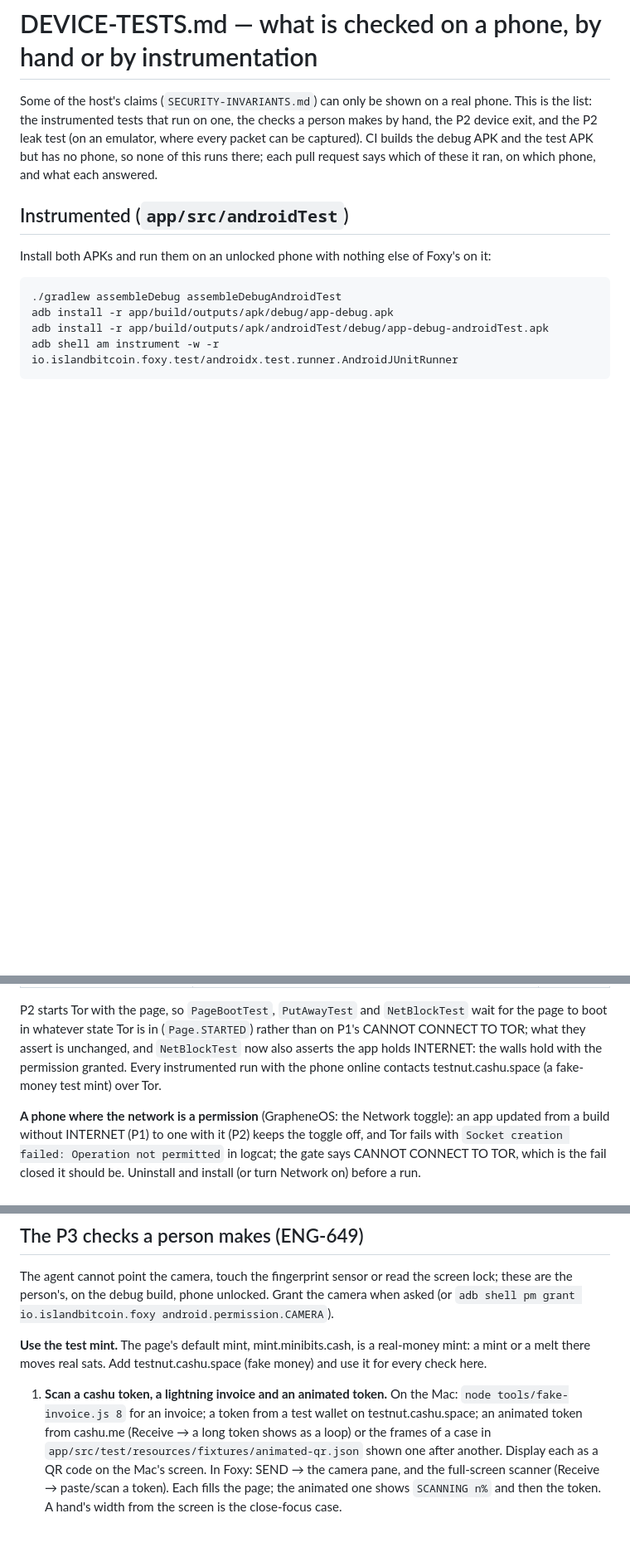
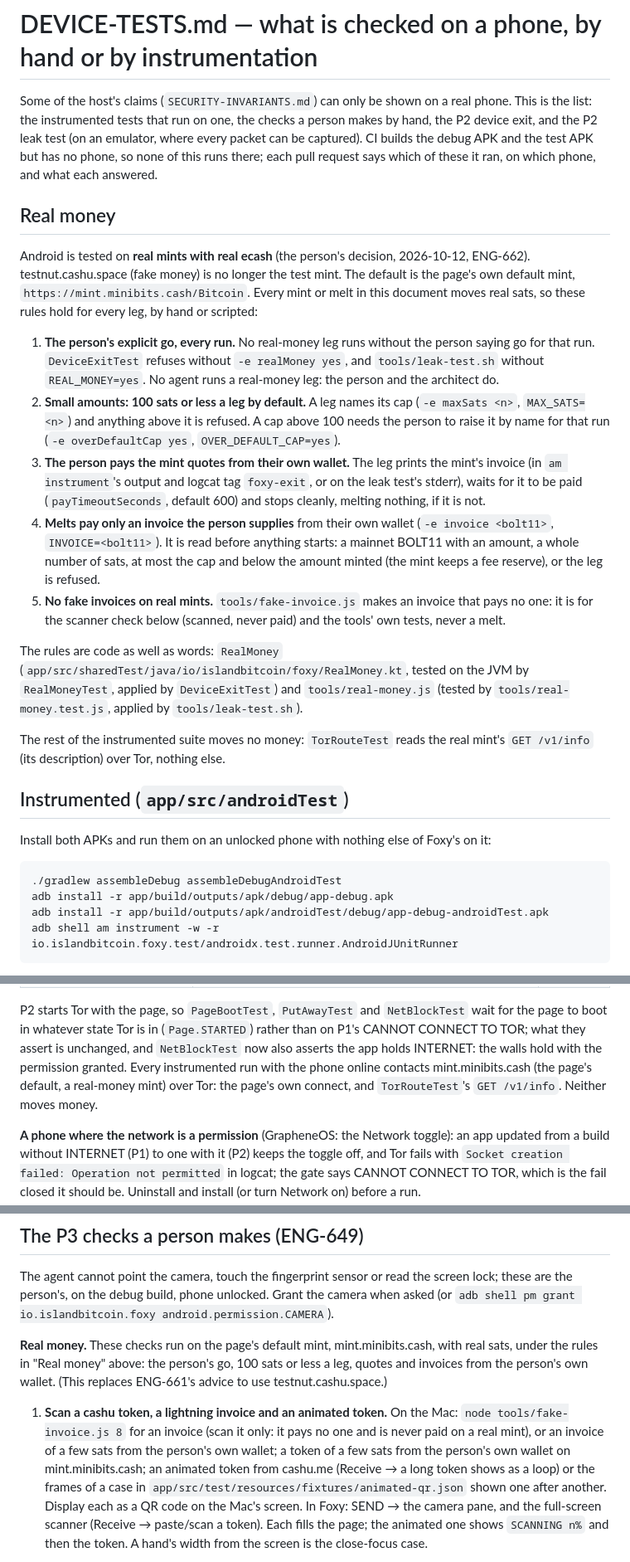
Before and after one commit to islandbitcoin/getfoxy-android, a Markdown page: docs/DEVICE-TESTS.md, 3 parts joined by grey strips. Shown at 83% size. Rendered like a GitHub page; blank space fills up the shorter version.

```diff
--- a/docs/DEVICE-TESTS.md
+++ b/docs/DEVICE-TESTS.md
@@ -6,6 +6,43 @@ person makes by hand, the P2 device exit, and the P2 leak test (on an emulator,
 where every packet can be captured). CI builds the debug APK and the test APK
 but has no phone, so none of this runs there; each pull request says which of
 these it ran, on which phone, and what each answered.
+
+## Real money
+
+Android is tested on **real mints with real ecash** (the person's decision,
+2026-10-12, ENG-662). testnut.cashu.space (fake money) is no longer the test
+mint. The default is the page's own default mint,
+`https://mint.minibits.cash/Bitcoin`. Every mint or melt in this document moves
+real sats, so these rules hold for every leg, by hand or scripted:
+
+1. **The person's explicit go, every run.** No real-money leg runs without the
+   person saying go for that run. `DeviceExitTest` refuses without
+   `-e realMoney yes`, and `tools/leak-test.sh` without `REAL_MONEY=yes`. No
+   agent runs a real-money leg: the person and the architect do.
+2. **Small amounts: 100 sats or less a leg by default.** A leg names its cap
+   (`-e maxSats <n>`, `MAX_SATS=<n>`) and anything above it is refused. A cap
+   above 100 needs the person to raise it by name for that run
+   (`-e overDefaultCap yes`, `OVER_DEFAULT_CAP=yes`).
+3. **The person pays the mint quotes from their own wallet.** The leg prints
+   the mint's invoice (in `am instrument`'s output and logcat tag `foxy-exit`,
+   or on the leak test's stderr), waits for it to be paid (`payTimeoutSeconds`,
+   default 600) and stops cleanly, melting nothing, if it is not.
+4. **Melts pay only an invoice the person supplies** from their own wallet
+   (`-e invoice <bolt11>`, `INVOICE=<bolt11>`). It is read before anything
+   starts: a mainnet BOLT11 with an amount, a whole number of sats, at most the
+   cap and below the amount minted (the mint keeps a fee reserve), or the leg is
+   refused.
+5. **No fake invoices on real mints.** `tools/fake-invoice.js` makes an invoice
+   that pays no one: it is for the scanner check below (scanned, never paid)
+   and the tools' own tests, never a melt.
+
+The rules are code as well as words: `RealMoney`
+(`app/src/sharedTest/java/io/islandbitcoin/foxy/RealMoney.kt`, tested on the
+JVM by `RealMoneyTest`, applied by `DeviceExitTest`) and `tools/real-money.js`
+(tested by `tools/real-money.test.js`, applied by `tools/leak-test.sh`).
+
+The rest of the instrumented suite moves no money: `TorRouteTest` reads the
+real mint's `GET /v1/info` (its description) over Tor, nothing else.
 
 ## Instrumented (`app/src/androidTest`)
 
@@ -48,7 +86,9 @@ P2 starts Tor with the page, so `PageBootTest`, `PutAwayTest` and
 (`Page.STARTED`) rather than on P1's CANNOT CONNECT TO TOR; what they assert is
 unchanged, and `NetBlockTest` now also asserts the app holds INTERNET: the
 walls hold with the permission granted. Every instrumented run with the phone
-online contacts testnut.cashu.space (a fake-money test mint) over Tor.
+online contacts mint.minibits.cash (the page's default, a real-money mint) over
+Tor: the page's own connect, and `TorRouteTest`'s `GET /v1/info`. Neither
+moves money.
 
 **A phone where the network is a permission** (GrapheneOS: the Network toggle):
 an app updated from a build without INTERNET (P1) to one with it (P2) keeps the
@@ -95,13 +135,16 @@ The agent cannot point the camera, touch the fingerprint sensor or read the
 screen lock; these are the person's, on the debug build, phone unlocked.
 Grant the camera when asked (or `adb shell pm grant io.islandbitcoin.foxy android.permission.CAMERA`).
 
-**Use the test mint.** The page's default mint, mint.minibits.cash, is a
-real-money mint: a mint or a melt there moves real sats. Add
-testnut.cashu.space (fake money) and use it for every check here.
+**Real money.** These checks run on the page's default mint,
+mint.minibits.cash, with real sats, under the rules in "Real money" above: the
+person's go, 100 sats or less a leg, quotes and invoices from the person's own
+wallet. (This replaces ENG-661's advice to use testnut.cashu.space.)
 
 1. **Scan a cashu token, a lightning invoice and an animated token.** On the
-   Mac: `node tools/fake-invoice.js 8` for an invoice; a token from a test
-   wallet on testnut.cashu.space; an animated token from cashu.me (Receive →
+   Mac: `node tools/fake-invoice.js 8` for an invoice (scan it only: it pays
+   no one and is never paid on a real mint), or an invoice of a few sats from
+   the person's own wallet; a token of a few sats from the person's own wallet
+   on mint.minibits.cash; an animated token from cashu.me (Receive →
    a long token shows as a loop) or the frames of a case in
    `app/src/test/resources/fixtures/animated-qr.json` shown one after another.
    Display each as a QR code on the Mac's screen. In Foxy: SEND → the camera
```
Also changed, not shown: other parts of docs/DEVICE-TESTS.md (+35 -13 lines).
